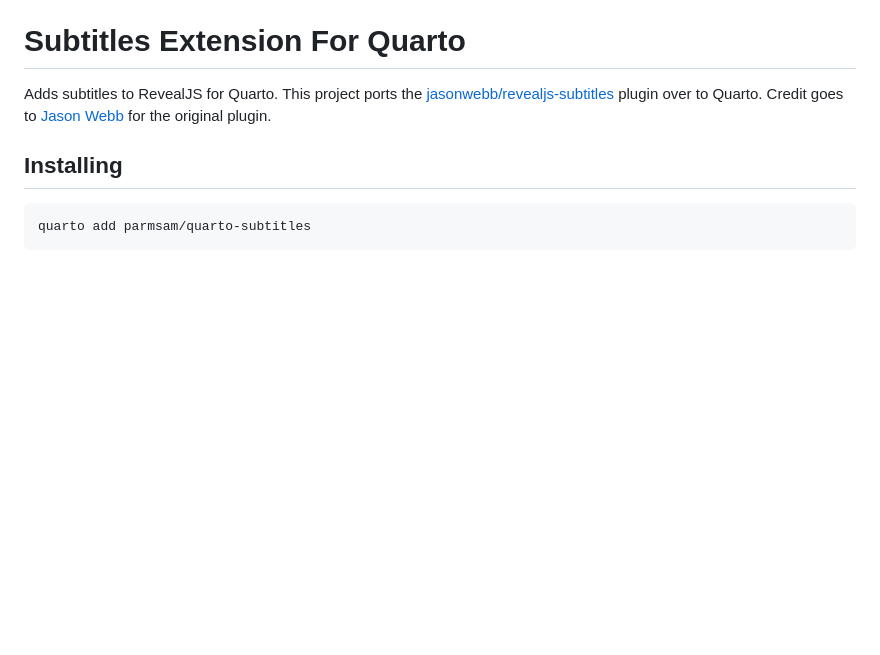
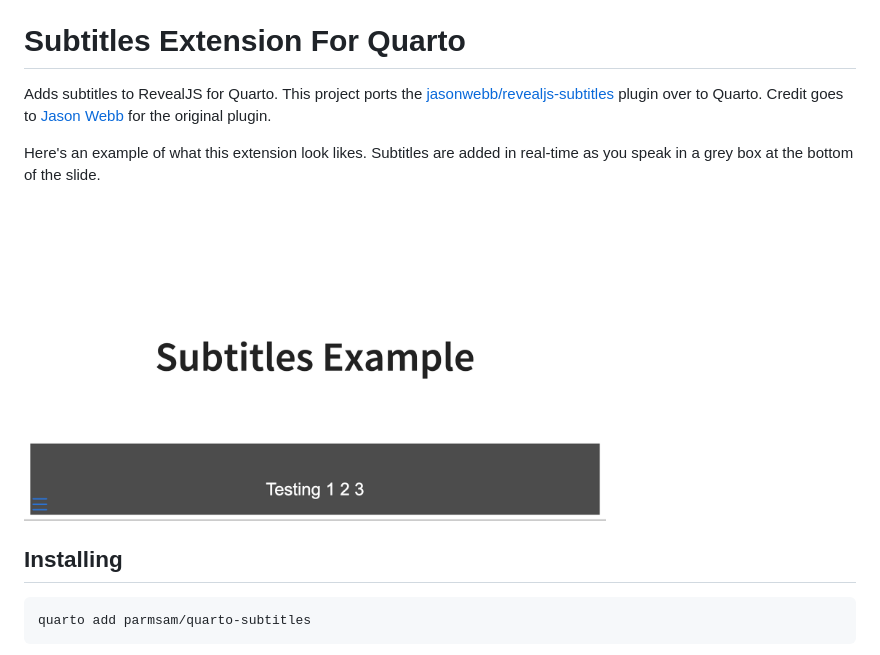
Before and after one commit to parmsam/quarto-subtitles, a Markdown page: README.md, the part around the change. GitHub-like rendering; pictures changed too: example.png (added); blank space fills up the shorter version.

Commit message:
embed example

```diff
--- a/README.md
+++ b/README.md
@@ -1,6 +1,10 @@
 # Subtitles Extension For Quarto
 
 Adds subtitles to RevealJS for Quarto. This project ports the [jasonwebb/revealjs-subtitles](https://github.com/jasonwebb/revealjs-subtitles) plugin over to Quarto. Credit goes to [Jason Webb](https://github.com/jasonwebb) for the original plugin.
+
+Here's an example of what this extension look likes. Subtitles are added in real-time as you speak in a grey box at the bottom of the slide.
+
+<img src="example.png" alt="Example of Subtitles Extension" width="70%"/>
 
 ## Installing
 
```
